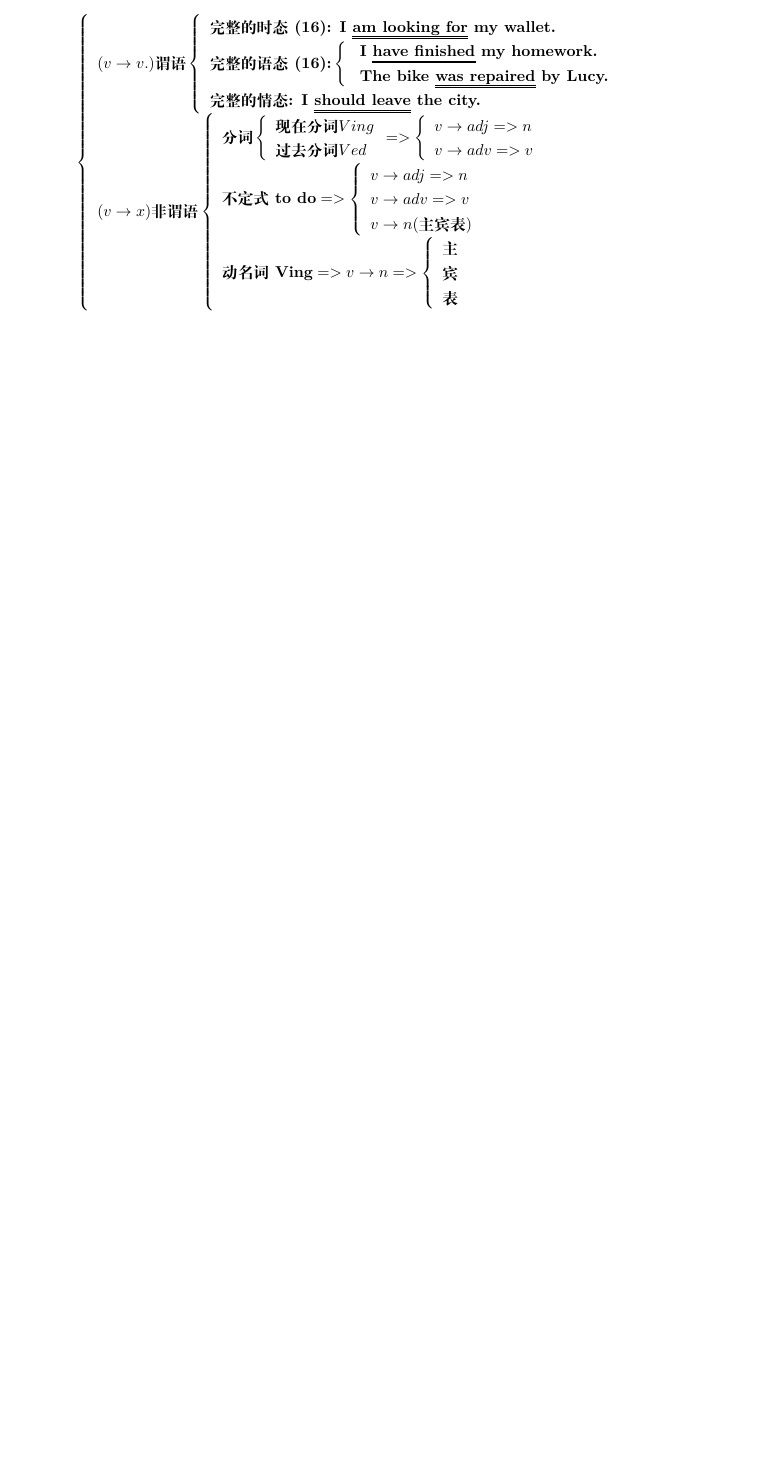
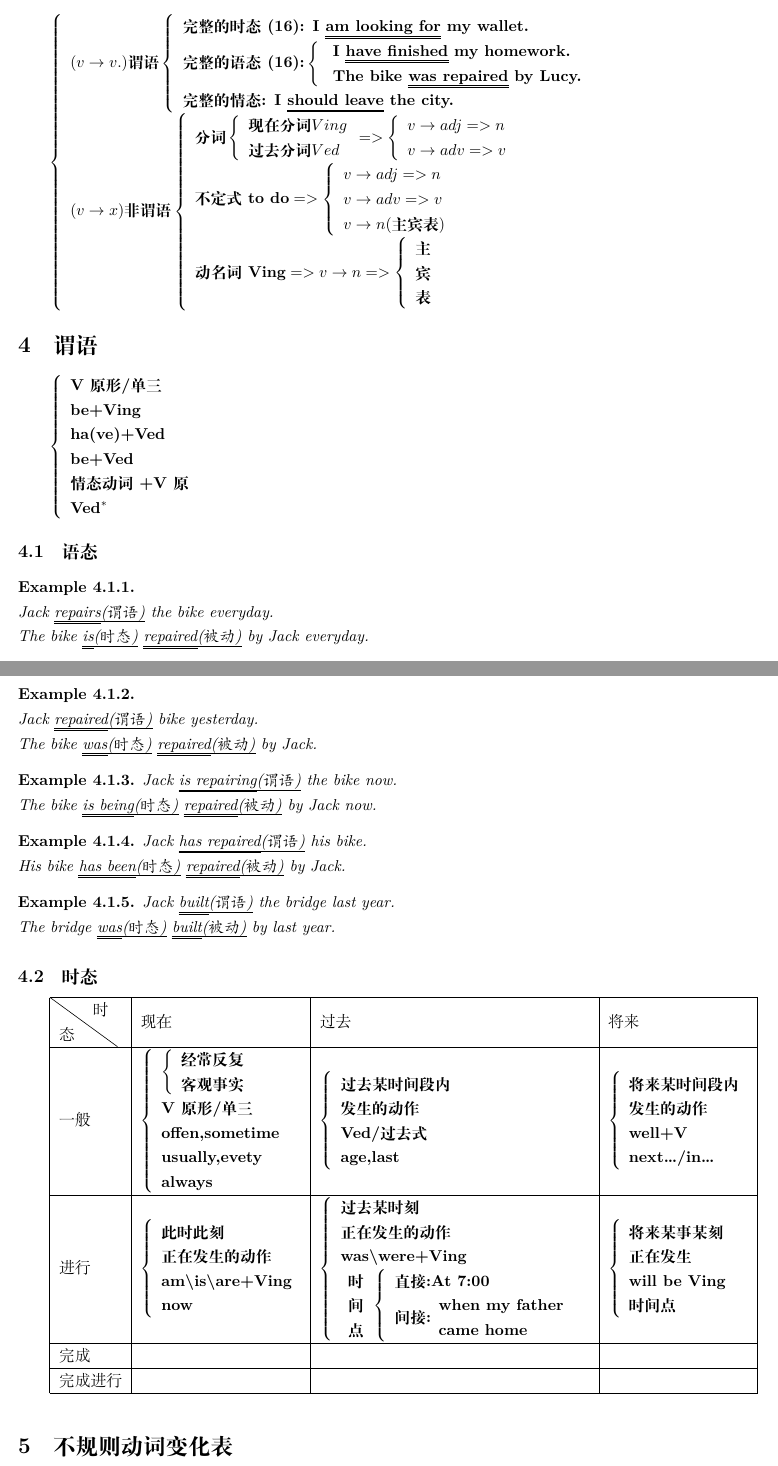
Before and after one commit to luotianqi777/English_notebook, a LaTeX document (main.tex, which reads tabel.tex, 动词.tex, 谓语.tex): part of page 3 of 3 before the commit and two parts of pages 3 and 4 of 8 after it, the two joined at a grey line, cut so that both start at the same text, the shorter picture padded with empty space. Compiled offline with XeLaTeX.

Commit message:
更新时态

```diff
--- a/main.tex
+++ b/main.tex
@@ -2,10 +2,14 @@
 \usepackage{ctex}
 \usepackage{ulem}
 \usepackage{amsthm}
-\usepackage[left=1.25in,right=1.25in,top=1in,bottom=1in]{geometry}
+\usepackage{longtable}
+\usepackage{xifthen}
+\usepackage{diagbox}
+\usepackage[left=1in,right=1.25in,top=1in,bottom=1in]{geometry}
 \newtheorem{example}{Example}[section]
+\newtheorem{subexample}{Example}[subsection]
 \newtheorem{definition}{Definition}[section]
-\newcommand{\bl}[1]{\uline{\emph{#1}}}
+\newcommand{\bl}[2][]{\uline{\emph{#2}\ifthenelse{\isempty{#1}}{}{(#1)}}}
 
 \title{英语笔记}
 \author{LTQ}
--- /dev/null
+++ b/tabel.tex
@@ -0,0 +1 @@
+\section{不规则动词变化表}
--- /dev/null
+++ b/动词.tex
@@ -0,0 +1,56 @@
+
+\section{动词}
+$
+\left\{
+\begin{array}{l}
+	(v\rightarrow v.)\textbf{谓语}\left\{
+	\begin{array}{l}
+		\textbf{完整的时态(16): I \bl{am looking for} my wallet.}\\
+		\textbf{完整的语态(16):}\left\{
+		\begin{array}{l}
+			\textbf{ I \bl{have finished} my homework.}\\
+			\textbf{
+				The bike \bl{was repaired} by Lucy.}
+		\end{array}
+		\right.
+		\\
+		\textbf{完整的情态: I \bl{should leave} the city.}
+	\end{array}
+	\right.
+	\\
+	(v\rightarrow x)\textbf{非谓语}\left\{
+	\begin{array}{l}
+		\textbf{分词}\left\{
+		\begin{array}{l}
+			\textbf{现在分词}Ving
+			\\
+			\textbf{过去分词}Ved
+		\end{array}
+		=>
+		\left\{
+		\begin{array}{l}
+			v\rightarrow adj=>n\\
+			v\rightarrow adv=>v
+		\end{array}
+		\right.
+		\right.
+		\\
+		\textbf{不定式 to do}=>\left\{
+		\begin{array}{l}
+			v\rightarrow adj=>n\\
+			v\rightarrow adv=>v\\
+			v\rightarrow n(\textbf{主宾表})
+		\end{array}
+		\right.
+		\\
+		\textbf{动名词 Ving}=>v\rightarrow n=>\left\{
+		\begin{array}{l}	\textbf{主}\\
+			\textbf{宾}\\
+			\textbf{表}
+		\end{array}
+		\right.
+	\end{array}
+	\right.
+\end{array}
+\right.
+$
--- /dev/null
+++ b/谓语.tex
@@ -0,0 +1,132 @@
+\section{谓语}
+$\left\{
+\begin{array}{l}
+\textbf{V 原形/单三}\\
+\textbf{be+Ving}\\
+\textbf{ha(ve)+Ved}\\
+\textbf{be+Ved}\\
+\textbf{情态动词+V原}\\
+\textbf{Ved}^*
+\end{array}
+\right.$
+\subsection{语态}
+\begin{subexample} \ \\
+		Jack \bl[谓语]{repairs} the bike everyday.\\
+		The bike \bl[时态]{is} \bl[被动]{repaired} by Jack everyday.
+\end{subexample}
+\begin{subexample}\ \\
+	Jack \bl[谓语]{repaired} bike yesterday.\\
+	The bike \bl[时态]{was} \bl[被动]{repaired} by Jack.
+\end{subexample}
+\begin{subexample}
+	Jack \bl[谓语]{is repairing} the bike now.\\
+	The bike \bl[时态]{is being} \bl[被动]{repaired} by Jack now.
+\end{subexample}
+\begin{subexample}
+	Jack \bl[谓语]{has repaired} his bike.\\
+	His bike \bl[时态]{has been} \bl[被动]{repaired} by Jack.
+\end{subexample}
+\begin{subexample}
+	Jack \bl[谓语]{built} the bridge last year.\\
+	The bridge \bl[时态]{was} \bl[被动]{built} by last year.
+\end{subexample}
+\subsection{时态}
+\begin{tabular}{|l|l|l|l|}
+	\hline
+	\diagbox{态}{时}&现在&过去&将来\\
+	\hline
+	一般&
+	$\left\{
+	\begin{array}{l}
+		\left\{
+		\begin{array}{l}
+			\textbf{经常反复}
+			\\
+			\textbf{客观事实}
+		\end{array}
+		\right.
+		\\
+		\textbf{V原形/单三}
+		\\
+		\textbf{offen,sometime}\\
+		\textbf{usually,evety}\\
+		\textbf{always}
+	\end{array}
+	\right.$
+	&
+	$\left\{
+	\begin{array}{l}
+	\textbf{过去某时间段内}\\\textbf{发生的动作}\\
+	\textbf{Ved/过去式}\\
+	\textbf{age,last}
+	\end{array}
+	\right.$
+	&
+	$\left\{
+	\begin{array}{l}
+	\textbf{将来某时间段内}\\\textbf{发生的动作}\\
+	\textbf{well+V}\\
+	\textbf{next\dots/in\dots}
+	\end{array}
+	\right.$
+	\\
+	\hline
+	进行
+	&
+	$\left\{
+	\begin{array}{l}
+	\textbf{此时此刻}\\\textbf{正在发生的动作}
+	\\
+	\textbf{am\textbackslash is\textbackslash are+Ving}
+	\\
+	\textbf{now}
+	\end{array}
+	\right.$
+	&
+	$\left\{
+	\begin{array}{l}
+		\textbf{过去某时刻}\\\textbf{正在发生的动作}
+		\\
+		\textbf{was\textbackslash were+Ving}
+		\\
+		\begin{array}{l}
+		\textbf{时}\\
+		\textbf{间}\\
+		\textbf{点}
+		\end{array}
+		\left\{
+		\begin{array}{l}
+			\textbf{直接:At 7:00}\\
+			\textbf{间接:}\begin{array}{l}
+				\textbf{when my father}\\
+				\textbf{came home}
+			\end{array}
+		\end{array}
+		\right.
+	\end{array}
+	\right.$
+	&
+	$\left\{
+	\begin{array}{l}
+		\textbf{将来某事某刻}\\\textbf{正在发生}
+		\\
+		\textbf{will be Ving}
+		\\
+		\textbf{时间点}
+	\end{array}
+	\right.$
+	\\
+	\hline
+	完成
+	&
+	&
+	&
+	\\
+	\hline
+	完成进行
+	&
+	&
+	&
+	\\
+	\hline
+\end{tabular}
```
Also changed, not shown: 1.tex (deleted, +0 -146 lines), 定语.tex (added, +41 -0 lines), 状语.tex (added, +50 -0 lines), main.pdf, main.tex (6 more changed lines), tabel.tex (139 more changed lines).
